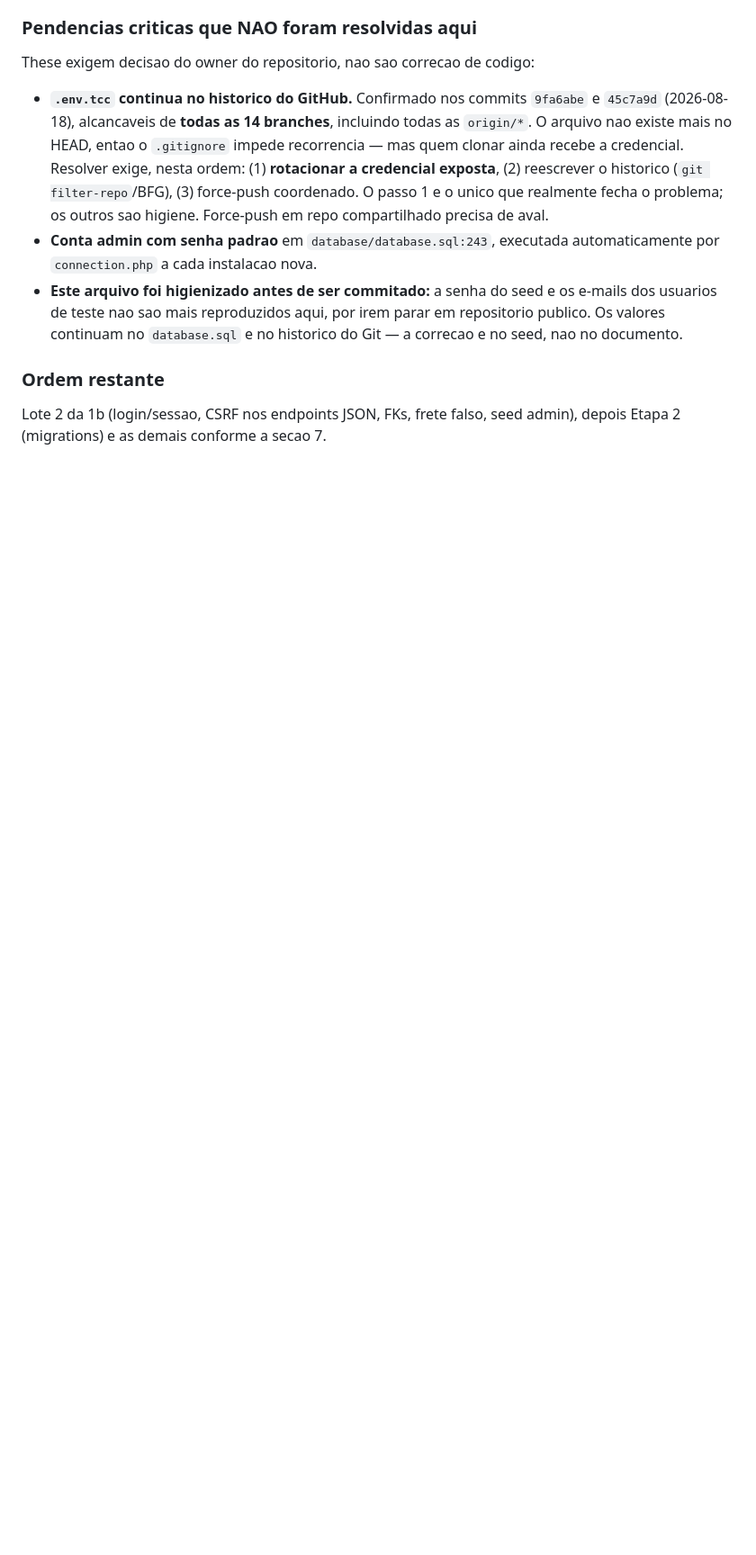
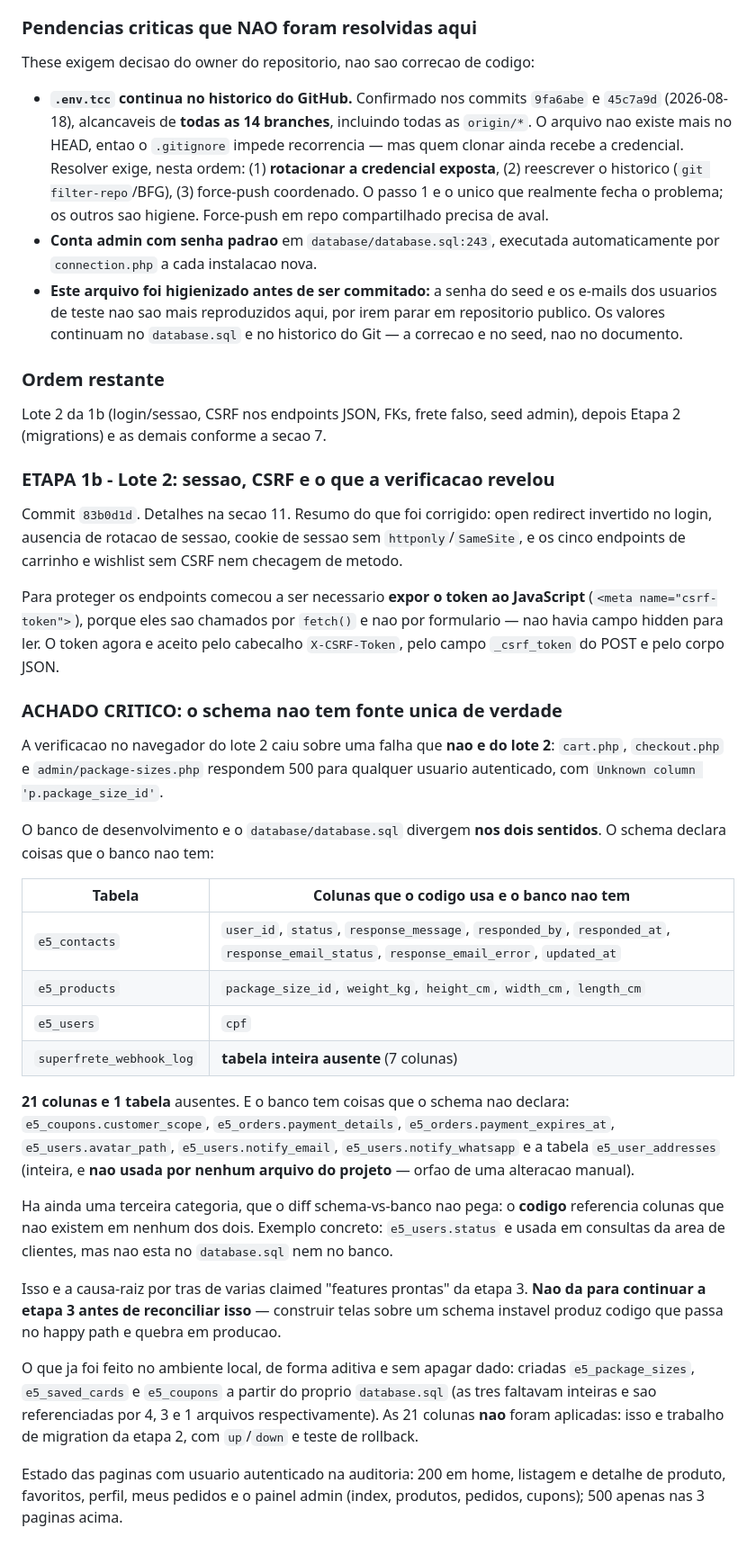
Before and after one commit to VitaoDeveloper/TCC_Etec, a Markdown page: ARQUITETURA.md, the part around the change. Shown at 90% size. Rendered like a GitHub page; blank space fills up the shorter version.

Commit message:
docs(arquitetura): registra divergencia de schema entre codigo, database.sql e banco
Achado que bloqueia a etapa 3: o banco de desenvolvimento e o
database.sql divergem nos dois sentidos — 21 colunas e 1 tabela que o codigo
usa e o banco nao tem, e 7 itens que o banco tem e o schema nao declara
(incluindo a tabela e5_user_addresses, orfa e nao usada por nenhum
arquivo). Ha ainda uma terceira categoria que o diff nao pega: colunas
referenciadas so pelo codigo, como e5_users.status.

A consequence pratica e cart.php, checkout.php e admin/package-sizes.php
responderem 500 para qualquer usuario autenticado. Registra tambem o que ja
foi aplicado no ambiente local (3 tabelas criadas a partir do proprio
schema, de forma aditiva) e o que ficou de fora: as 21 colunas, que sao
migration da etapa 2 com up/down e teste de rollback.

```diff
--- a/ARQUITETURA.md
+++ b/ARQUITETURA.md
@@ -763,3 +763,62 @@ These exigem decisao do owner do repositorio, nao sao correcao de codigo:
 
 Lote 2 da 1b (login/sessao, CSRF nos endpoints JSON, FKs, frete falso, seed
 admin), depois Etapa 2 (migrations) e as demais conforme a secao 7.
+
+### ETAPA 1b - Lote 2: sessao, CSRF e o que a verificacao revelou
+
+Commit `83b0d1d`. Detalhes na secao 11. Resumo do que foi corrigido:
+open redirect invertido no login, ausencia de rotacao de sessao, cookie
+de sessao sem `httponly`/`SameSite`, e os cinco endpoints de carrinho e
+wishlist sem CSRF nem checagem de metodo.
+
+Para proteger os endpoints comecou a ser necessario **expor o token ao
+JavaScript** (`<meta name="csrf-token">`), porque eles sao chamados por
+`fetch()` e nao por formulario — nao havia campo hidden para ler. O token
+agora e aceito pelo cabecalho `X-CSRF-Token`, pelo campo `_csrf_token` do
+POST e pelo corpo JSON.
+
+### ACHADO CRITICO: o schema nao tem fonte unica de verdade
+
+A verificacao no navegador do lote 2 caiu sobre uma falha que **nao e do
+lote 2**: `cart.php`, `checkout.php` e `admin/package-sizes.php`
+respondem 500 para qualquer usuario autenticado, com
+`Unknown column 'p.package_size_id'`.
+
+O banco de desenvolvimento e o `database/database.sql` divergem **nos dois
+sentidos**. O schema declara coisas que o banco nao tem:
+
+| Tabela | Colunas que o codigo usa e o banco nao tem |
+|---|---|
+| `e5_contacts` | `user_id`, `status`, `response_message`, `responded_by`, `responded_at`, `response_email_status`, `response_email_error`, `updated_at` |
+| `e5_products` | `package_size_id`, `weight_kg`, `height_cm`, `width_cm`, `length_cm` |
+| `e5_users` | `cpf` |
+| `superfrete_webhook_log` | **tabela inteira ausente** (7 colunas) |
+
+**21 colunas e 1 tabela** ausentes. E o banco tem coisas que o schema nao
+declara: `e5_coupons.customer_scope`, `e5_orders.payment_details`,
+`e5_orders.payment_expires_at`, `e5_users.avatar_path`,
+`e5_users.notify_email`, `e5_users.notify_whatsapp` e a tabela
+`e5_user_addresses` (inteira, e **nao usada por nenhum arquivo do
+projeto** — orfao de uma alteracao manual).
+
+Ha ainda uma terceira categoria, que o diff schema-vs-banco nao pega: o
+**codigo** referencia colunas que nao existem em nenhum dos dois. Exemplo
+concreto: `e5_users.status` e usada em consultas da area de clientes, mas
+nao esta no `database.sql` nem no banco.
+
+Isso e a causa-raiz por tras de varias claimed "features prontas" da
+etapa 3. **Nao da para continuar a etapa 3 antes de reconciliar isso** —
+construir telas sobre um schema instavel produz codigo que passa no
+happy path e quebra em producao.
+
+O que ja foi feito no ambiente local, de forma aditiva e sem apagar
+dado: criadas `e5_package_sizes`, `e5_saved_cards` e `e5_coupons` a partir
+do proprio `database.sql` (as tres faltavam inteiras e sao referenciadas
+por 4, 3 e 1 arquivos respectivamente). As 21 colunas **nao** foram
+aplicadas: isso e trabalho de migration da etapa 2, com `up`/`down` e
+teste de rollback.
+
+Estado das paginas com usuario autenticado na auditoria: 200 em home,
+listagem e detalhe de produto, favoritos, perfil, meus pedidos e o painel
+admin (index, produtos, pedidos, cupons); 500 apenas nas 3 paginas
+acima.
```
